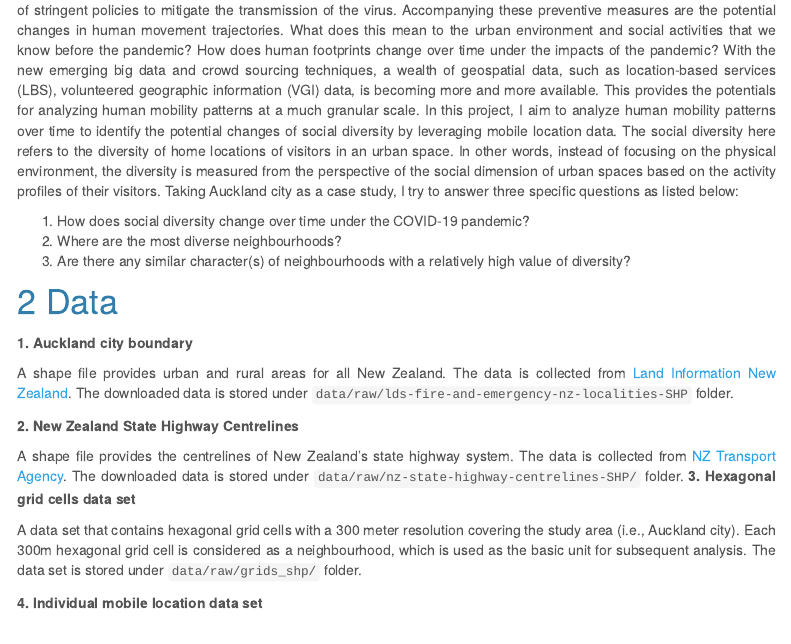
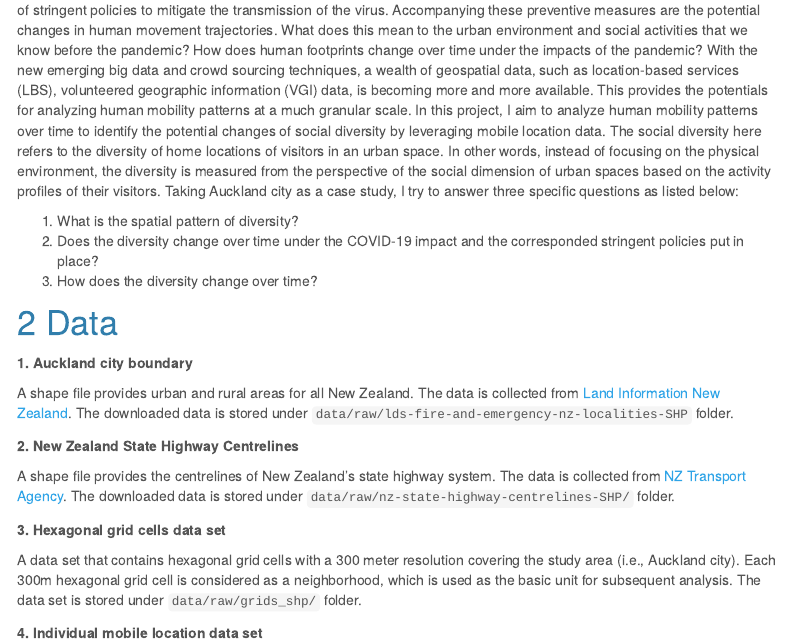
Before and after one commit to hui-97/2021_project-chenqingqing, an R Markdown document (intro.Rmd): the page in a window 1100 px wide, from 480 px down. Rendered offline with R 4.5, knitr and Pandoc, with nearby package versions; a font, style sheet, LaTeX package, included part or bibliography that could not be used is replaced or left out; menus at the side of the page are left out.

Commit message:
doc: update research questions

```diff
--- a/intro.Rmd
+++ b/intro.Rmd
@@ -14,9 +9,9 @@ body {text-align: justify}
 
 The COVID-19 virus has caused unprecedented impacts on people's day-to-day life, where cities around the world are still very much suffering from the pandemic. In order to combat the pandemic, different countries have implemented a series of stringent policies to mitigate the transmission of the virus. Accompanying these preventive measures are the potential changes in human movement trajectories. What does this mean to the urban environment and social activities that we know before the pandemic? How does human footprints change over time under the impacts of the pandemic? With the new emerging big data and crowd sourcing techniques, a wealth of geospatial data, such as location-based services (LBS), volunteered geographic information (VGI) data, is becoming more and more available. This provides the potentials for analyzing human mobility patterns at a much granular scale. In this project, I aim to analyze human mobility patterns over time to identify the potential changes of social diversity by leveraging mobile location data. The social diversity here refers to the diversity of home locations of visitors in an urban space. In other words, instead of focusing on the physical environment, the diversity is measured from the perspective of the social dimension of urban spaces based on the activity profiles of their visitors. Taking Auckland city as a case study, I try to answer three specific questions as listed below:
 
-1. How does social diversity change over time under the COVID-19 pandemic?
-2. Where are the most diverse neighbourhoods?
-3. Are there any similar character(s) of neighbourhoods with a relatively high value of diversity?
+1. What is the spatial pattern of diversity?
+2. Does the diversity change over time under the COVID-19 impact and the corresponded stringent policies put in place?
+3. How does the diversity change over time?
 
 # Data
 
@@ -27,9 +22,10 @@ A shape file provides urban and rural areas for all New Zealand. The data is col
 **2. New Zealand State Highway Centrelines**
 
 A shape file provides the centrelines of New Zealand's state highway system. The data is collected from [NZ Transport Agency](https://nzta.koordinates.com/layer/1331-nz-state-highway-centrelines/). The downloaded data is stored under `data/raw/nz-state-highway-centrelines-SHP/` folder.
+
 **3. Hexagonal grid cells data set**
 
-A data set that contains hexagonal grid cells with a 300 meter resolution covering the study area (i.e., Auckland city). Each 300m hexagonal grid cell is considered as a neighbourhood, which is used as the basic unit for subsequent analysis. The data set is stored under `data/raw/grids_shp/` folder.
+A data set that contains hexagonal grid cells with a 300 meter resolution covering the study area (i.e., Auckland city). Each 300m hexagonal grid cell is considered as a neighborhood, which is used as the basic unit for subsequent analysis. The data set is stored under `data/raw/grids_shp/` folder.
 
 **4. Individual mobile location data set**
 
```
Also changed, not shown: intro.Rmd (5 more changed lines).
